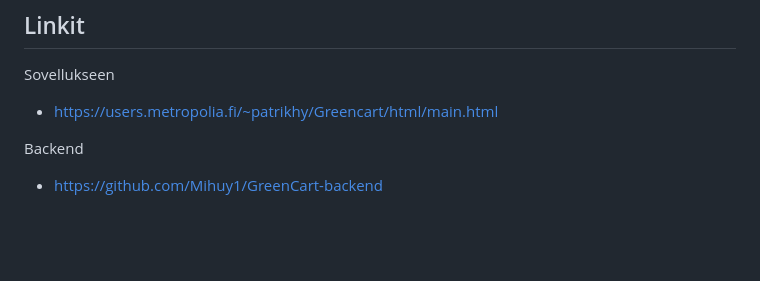
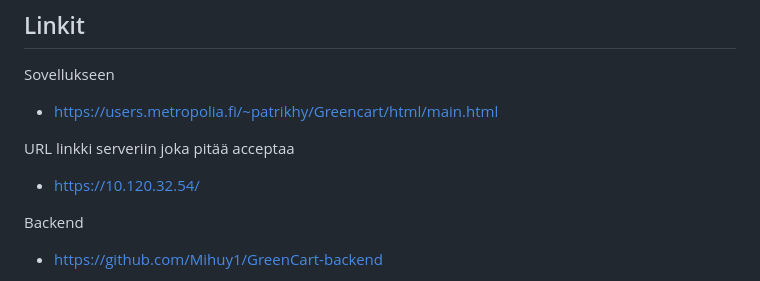
Before and after one commit to Mihuy1/GreenCart, a Markdown page: README.md, the part around the change. Rendered like a GitHub page; blank space fills up the shorter version.

```diff
--- a/README.md
+++ b/README.md
@@ -48,6 +48,9 @@ Green Cart tarjoaa käyttäjilleen monia etuja ja hyötyjä. Se tarjoaa valmiin
 Sovellukseen
 - https://users.metropolia.fi/~patrikhy/Greencart/html/main.html
 
+URL linkki serveriin joka pitää acceptaa
+- https://10.120.32.54/
+
 Backend
 - https://github.com/Mihuy1/GreenCart-backend
 
```
